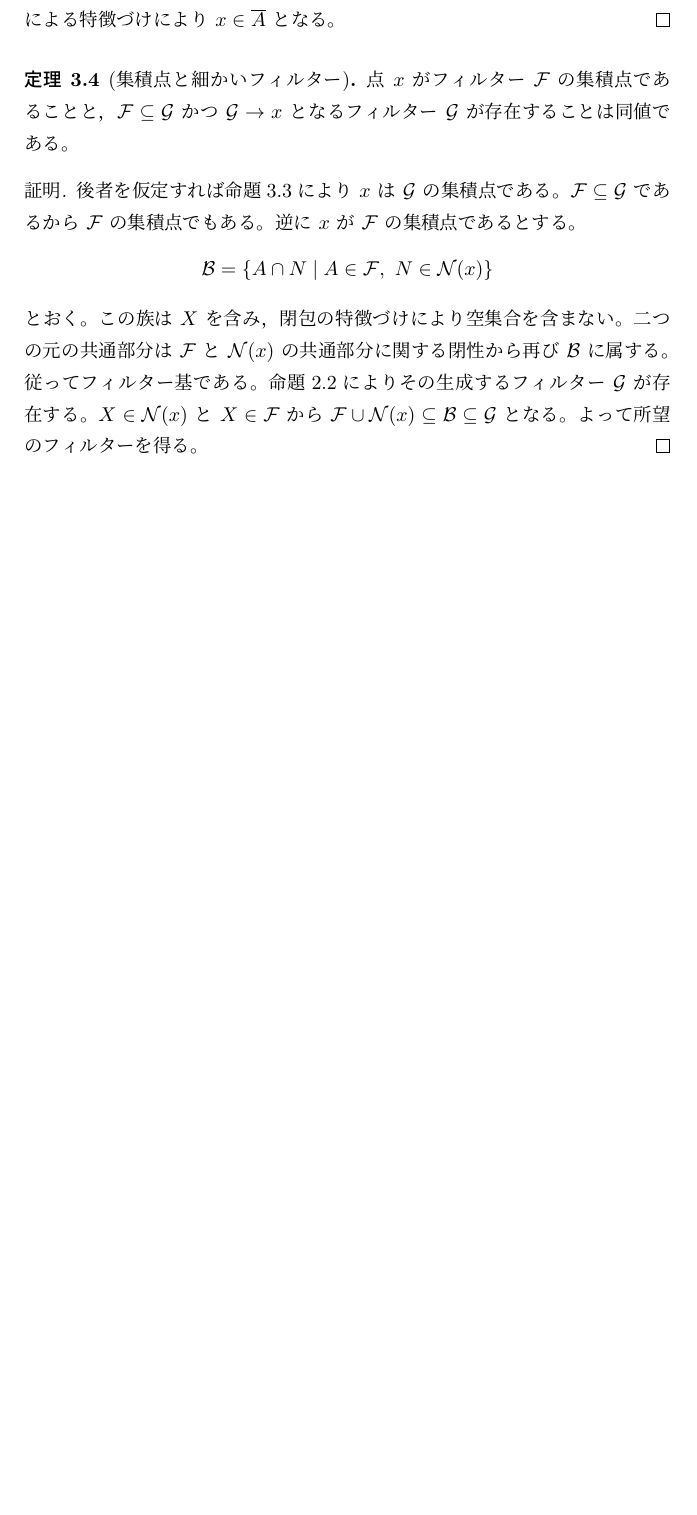
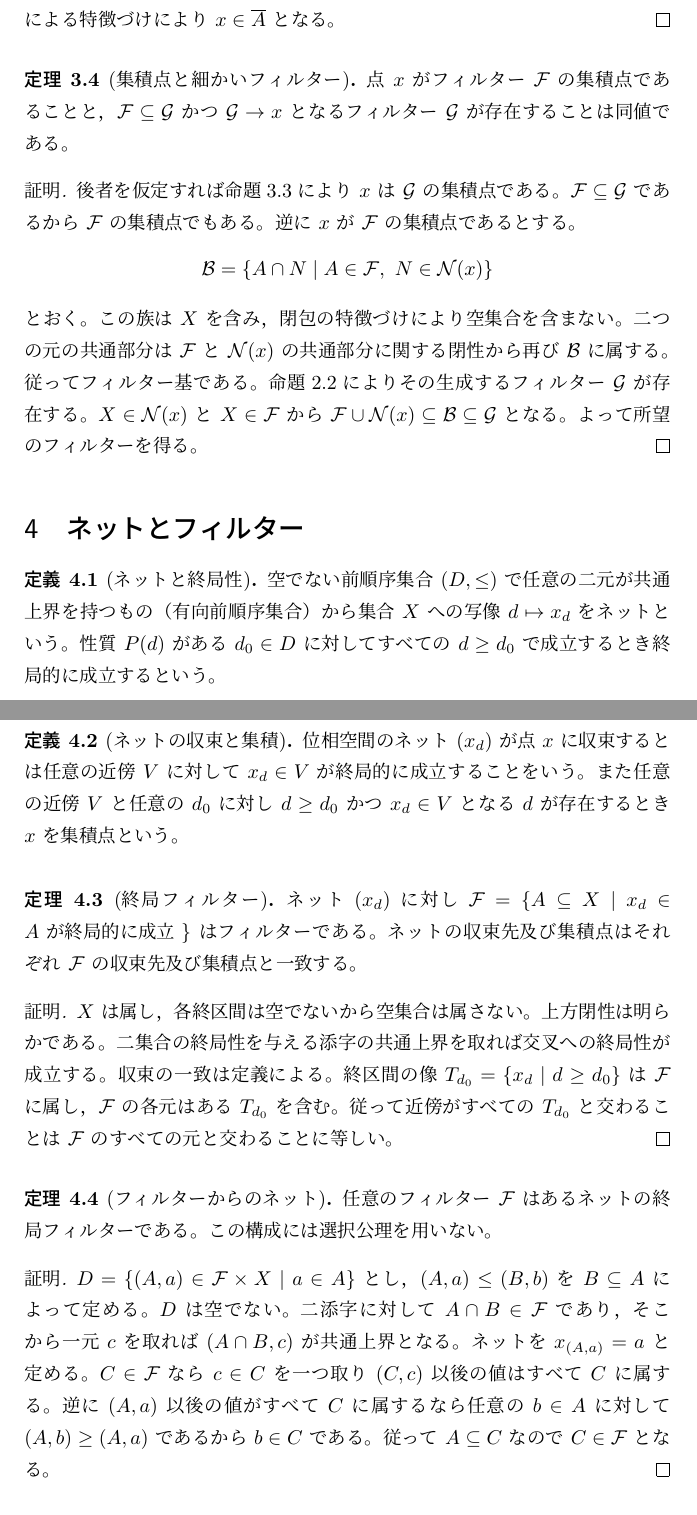
Before and after one commit to HaWkoods/genron, a LaTeX document (volumes/N-14/main.tex): part of page 3 of 3 before the commit and two parts of pages 3 and 4 of 4 after it, the two joined at a grey line, cut so that both start at the same text, the shorter picture padded with empty space. Compiled offline with pLaTeX and dvipdfmx.

Commit message:
Merge N-95 into N-14

```diff
--- a/volumes/N-14/main.tex
+++ b/volumes/N-14/main.tex
@@ -5,7 +5,7 @@
 \pagestyle{fancy}
 \fancyhf{}
 \fancyhead[L]{\small 数学原論\quad N-14}
-\fancyhead[R]{\small フィルターと収束\quad\thepage}
+\fancyhead[R]{\small フィルターとネット\quad\thepage}
 \renewcommand{\headrulewidth}{0pt}
 \setlength{\headheight}{14pt}
 \theoremstyle{definition}
@@ -214,5 +214,84 @@ $\mathcal B$ が空でないので $X\in\mathcal F$ であり，$\mathcal B$ の
 とおく。この族は $X$ を含み，閉包の特徴づけにより空集合を含まない。二つの元の共通部分は $\mathcal F$ と $\mathcal N(x)$ の共通部分に関する閉性から再び $\mathcal B$ に属する。従ってフィルター基である。命題\ref{k236}によりその生成するフィルター $\mathcal G$ が存在する。$X\in\mathcal N(x)$ と $X\in\mathcal F$ から $\mathcal F\cup\mathcal N(x)\subseteq\mathcal B\subseteq\mathcal G$ となる。よって所望のフィルターを得る。
 \end{proof}
 % genron:end K-000240
+
+\Needspace{8\baselineskip}
+\section{ネットとフィルター}
+% genron:begin K-000273
+% genron:use K-000001
+% genron:use K-000002
+% genron:use K-000003
+% genron:use K-000004
+% genron:use K-000005
+% genron:use K-000007
+% genron:use K-000017
+% genron:use K-000034
+% genron:use K-000068
+% genron:use K-000075
+\Needspace{4\baselineskip}
+\begin{defn}[ネットと終局性]\label{k273}
+空でない前順序集合 $(D,\leq)$ で任意の二元が共通上界を持つもの（有向前順序集合）から集合 $X$ への写像 $d\mapsto x_d$ をネットという。性質 $P(d)$ がある $d_0\in D$ に対してすべての $d\geq d_0$ で成立するとき終局的に成立するという。
+\end{defn}
+% genron:end K-000273
+% genron:begin K-000274
+% genron:use K-000001
+% genron:use K-000002
+% genron:use K-000003
+% genron:use K-000004
+% genron:use K-000005
+% genron:use K-000007
+% genron:use K-000017
+% genron:use K-000194
+% genron:use K-000273
+\Needspace{4\baselineskip}
+\begin{defn}[ネットの収束と集積]\label{k274}
+位相空間のネット $(x_d)$ が点 $x$ に収束するとは任意の近傍 $V$ に対して $x_d\in V$ が終局的に成立することをいう。また任意の近傍 $V$ と任意の $d_0$ に対し $d\geq d_0$ かつ $x_d\in V$ となる $d$ が存在するとき $x$ を集積点という。
+\end{defn}
+% genron:end K-000274
+% genron:begin K-000275
+% genron:use K-000001
+% genron:use K-000002
+% genron:use K-000003
+% genron:use K-000004
+% genron:use K-000005
+% genron:use K-000007
+% genron:use K-000017
+% genron:use K-000028
+% genron:use K-000075
+% genron:use K-000233
+% genron:use K-000238
+% genron:use K-000273
+% genron:use K-000274
+\Needspace{4\baselineskip}
+\begin{thm}[終局フィルター]\label{k275}
+ネット $(x_d)$ に対し $\mathcal F=\{A\subseteq X\mid x_d\in A\text{ が終局的に成立}\}$ はフィルターである。ネットの収束先及び集積点はそれぞれ $\mathcal F$ の収束先及び集積点と一致する。
+\end{thm}
+\begin{proof}
+$X$ は属し，各終区間は空でないから空集合は属さない。上方閉性は明らかである。二集合の終局性を与える添字の共通上界を取れば交叉への終局性が成立する。収束の一致は定義による。終区間の像 $T_{d_0}=\{x_d\mid d\geq d_0\}$ は $\mathcal F$ に属し，$\mathcal F$ の各元はある $T_{d_0}$ を含む。従って近傍がすべての $T_{d_0}$ と交わることは $\mathcal F$ のすべての元と交わることに等しい。
+\end{proof}
+% genron:end K-000275
+% genron:begin K-000276
+% genron:use K-000001
+% genron:use K-000002
+% genron:use K-000003
+% genron:use K-000004
+% genron:use K-000005
+% genron:use K-000007
+% genron:use K-000017
+% genron:use K-000024
+% genron:use K-000033
+% genron:use K-000068
+% genron:use K-000075
+% genron:use K-000233
+% genron:use K-000273
+% genron:use K-000275
+\Needspace{4\baselineskip}
+\begin{thm}[フィルターからのネット]\label{k276}
+任意のフィルター $\mathcal F$ はあるネットの終局フィルターである。この構成には選択公理を用いない。
+\end{thm}
+\begin{proof}
+$D=\{(A,a)\in\mathcal F\times X\mid a\in A\}$ とし，$(A,a)\leq(B,b)$ を $B\subseteq A$ によって定める。$D$ は空でない。二添字に対して $A\cap B\in\mathcal F$ であり，そこから一元 $c$ を取れば $(A\cap B,c)$ が共通上界となる。ネットを $x_{(A,a)}=a$ と定める。$C\in\mathcal F$ なら $c\in C$ を一つ取り $(C,c)$ 以後の値はすべて $C$ に属する。逆に $(A,a)$ 以後の値がすべて $C$ に属するなら任意の $b\in A$ に対して $(A,b)\geq(A,a)$ であるから $b\in C$ である。従って $A\subseteq C$ なので $C\in\mathcal F$ となる。
+\end{proof}
+% genron:end K-000276
 \par\medskip\noindent{\small\textbf{参考文献・制作方針.} Bredon, \textit{Topology and Geometry}, Ch.~I, \S2 の近傍・閉包の記述を参照。フィルターそのものの文献本文は今回未確認であり，定義及び証明は既出集合演算から独立に構成した。}
 \end{document}
```
Also changed, not shown: volumes/N-14/main.tex (4 more changed lines).
